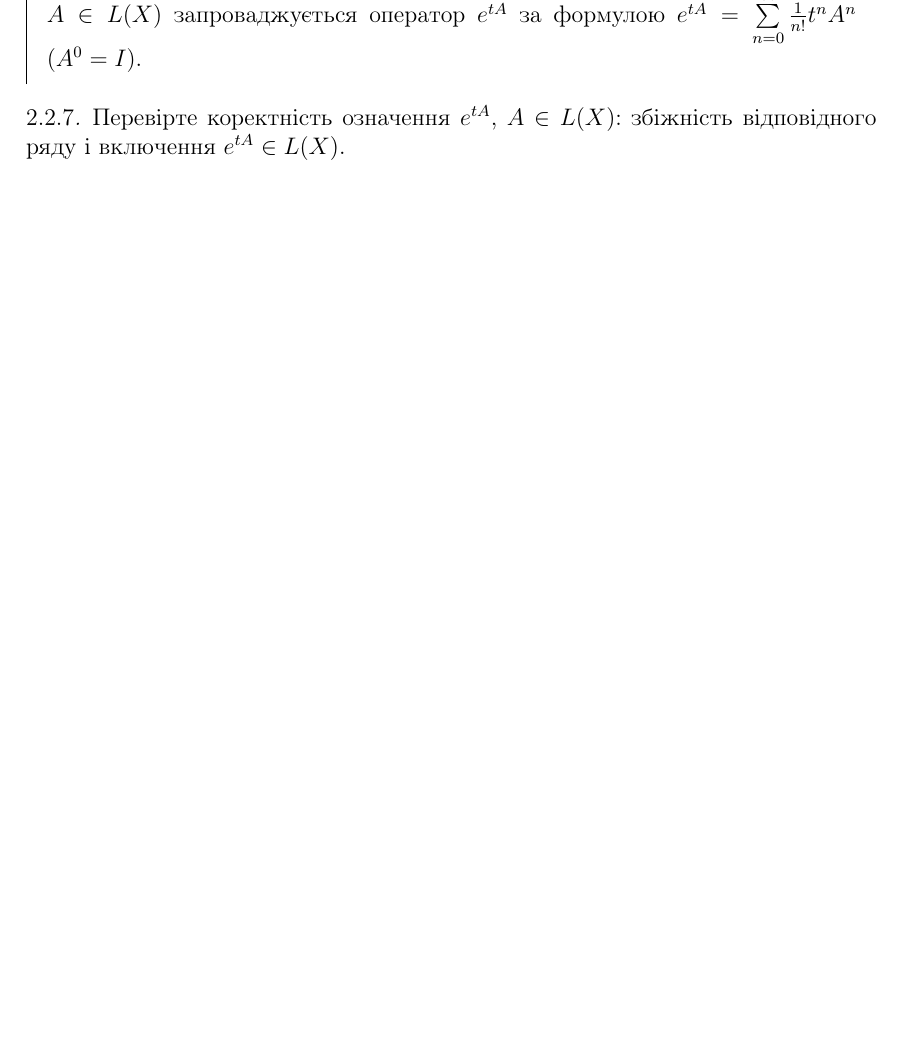
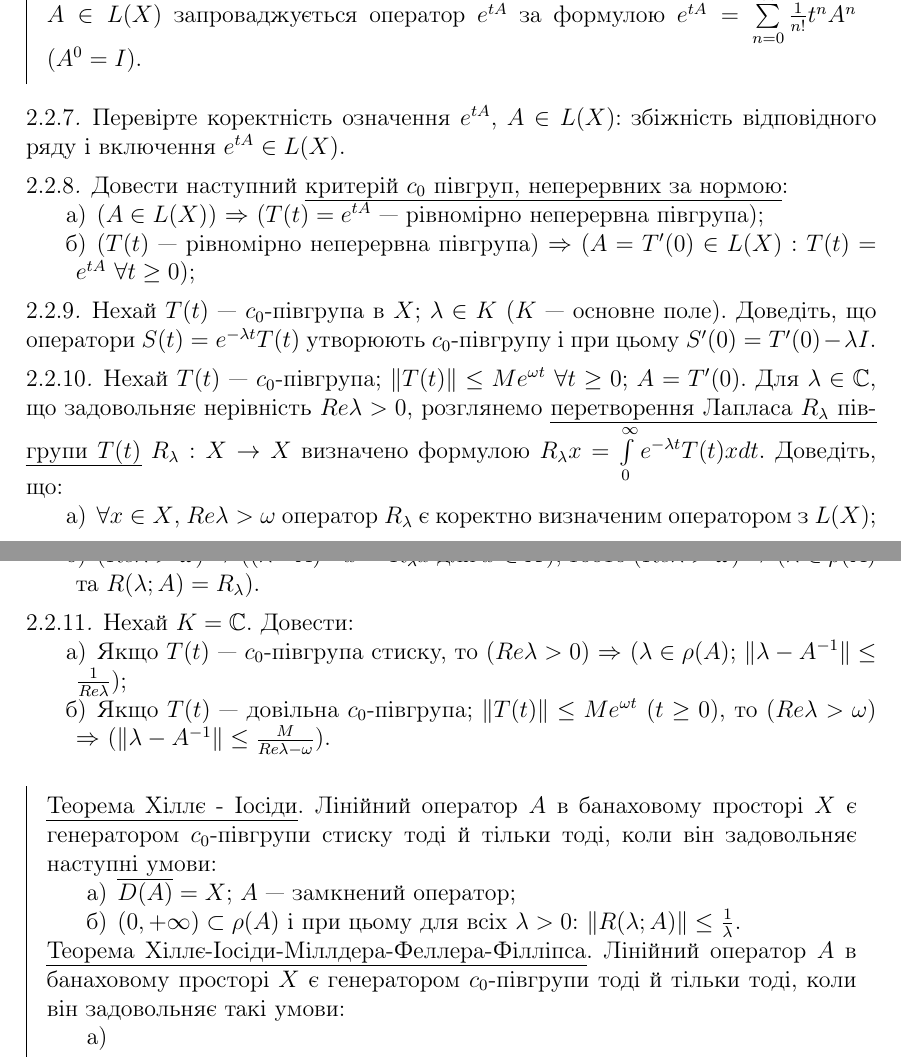
Before and after one commit to nikiandr/func_notes, a LaTeX document (main.tex, which reads blocks_2/2_2.tex, preamble.tex): part of page 42 of 49 before the commit and two parts of pages 42 and 43 of 50 after it, the two joined at a grey line, cut so that both start at the same text, the shorter picture padded with empty space. Compiled offline with pdfLaTeX.

Commit message:
Finished 2_2_2.tex

```diff
--- /dev/null
+++ b/blocks_2/2_2.tex
@@ -0,0 +1,61 @@
+% !TEX root = ../main.tex
+
+\begin{exercise}
+    Довести наступний \ul{критерій $c_0$ півгруп, неперервних за
+    нормою}:
+    \begin{enumerate}
+        \item ($A \in L(X)$) $\Rightarrow$ ($T(t) = e^{tA}$
+        --- рівномірно неперервна півгрупа);
+        \item ($T(t)$ --- рівномірно неперервна півгрупа) $\Rightarrow$
+        ($A = T^{\prime}(0) \in L(X)$ : $T(t) = e^{tA}$ $\forall t \geq 0$);
+    \end{enumerate}
+\end{exercise}
+
+\begin{exercise}
+    Нехай $T(t)$ --- $c_0$-півгрупа в $X$; $\lambda \in K$ ($K$ --- основне поле). Доведіть,
+    що оператори $S(t) = e^{-\lambda t}T(t)$ утворюють $c_0$-півгрупу і при цьому
+    $S^{\prime}(0) = T^{\prime}(0) - \lambda I$.
+\end{exercise}
+
+\begin{exercise}
+    Нехай $T(t)$ --- $c_0$-півгрупа; $\norm{T(t)} \leq Me^{\omega t}$ $\forall t \geq 0$;
+    $A = T^{\prime}(0)$. Для $\lambda \in \complex$, що задовольняє нерівність $Re\lambda > 0$,
+    розглянемо \ul{перетворення Лапласа $R_\lambda$ півгрупи $T(t)$} $R_\lambda :
+    X \rightarrow X$ визначено формулою $R_\lambda x = \intl{0}{\infty}e^{-\lambda t} T(t)
+    x dt$. Доведіть, що:
+    \begin{enumerate}
+        \item $\forall x \in X$, $Re \lambda > \omega$ оператор
+        $R_\lambda$ є коректно визначеним оператором з $L(X)$;
+        \item ($Re \lambda > \omega$) $\Rightarrow$ ($\inv{(\lambda - A)}x = R_\lambda x$
+        для $x \in X$), тобто ($Re \lambda > \omega$) $\Rightarrow$ ($\lambda \in \rho(A)$
+        та $R(\lambda; A) = R_\lambda$).
+    \end{enumerate}
+\end{exercise}
+
+\begin{exercise}
+    Нехай $K = \complex$. Довести:
+    \begin{enumerate}
+        \item Якщо $T(t)$ --- $c_0$-півгрупа стиску, то ($Re\lambda > 0$) $\Rightarrow$
+        ($\lambda \in \rho(A)$; $\norm{\inv{\lambda - A}} \leq \frac{1}{Re \lambda}$);
+        \item Якщо $T(t)$ --- довільна $c_0$-півгрупа; $\norm{T(t)} \leq Me^{\omega t}$
+        ($t \geq 0$), то ($Re \lambda > \omega$) $\Rightarrow$
+        ($\norm{\inv{\lambda - A}} \leq \frac{M}{Re\lambda - \omega}$).
+    \end{enumerate}
+\end{exercise}
+
+\begin{theory}
+    \ul{Теорема Хіллє - Іосіди}. Лінійний оператор $A$ в банаховому просторі $X$ є
+    генератором $c_0$-півгрупи стиску тоді й тільки тоді, коли він задовольняє
+    наступні умови:
+    \begin{enumerate}
+        \item $\overline{D(A)} = X$; $A$ --- замкнений оператор;
+        \item $(0, +\infty) \subset \rho(A)$ і при цьому для всіх $\lambda > 0$:
+        $\norm{R(\lambda; A)} \leq \frac{1}{\lambda}$.
+    \end{enumerate}
+    \ul{Теорема Хіллє-Іосіди-Міллдера-Феллера-Філліпса}. Лінійний оператор $A$ в банаховому
+    просторі $X$ є генератором $c_0$-півгрупи тоді й тільки тоді, коли він задовольняє
+    такі умови:
+    \begin{enumerate}
+        \item
+    \end{enumerate}
+\end{theory}
--- a/preamble.tex
+++ b/preamble.tex
@@ -98,7 +98,6 @@
 \newcommand{\integers}[0]{\mathbb{Z}}
 \newcommand{\intl}[2]{\int\limits_{#1}^{#2}}
 \newcommand{\suml}[2]{\sum\limits_{#1}^{#2}}
-\newcommand{\sumpair}[2]{\left<#1, #2\right>}
 
 \DeclareMathOperator{\sgn}{sgn} %
 
```
Also changed, not shown: blocks_2/1_2.tex (+6 -6 lines), main.tex (+1 -0 lines).
